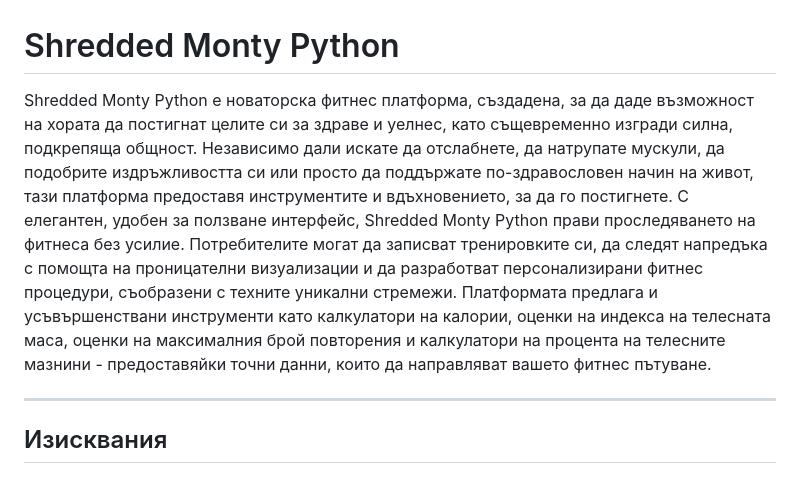
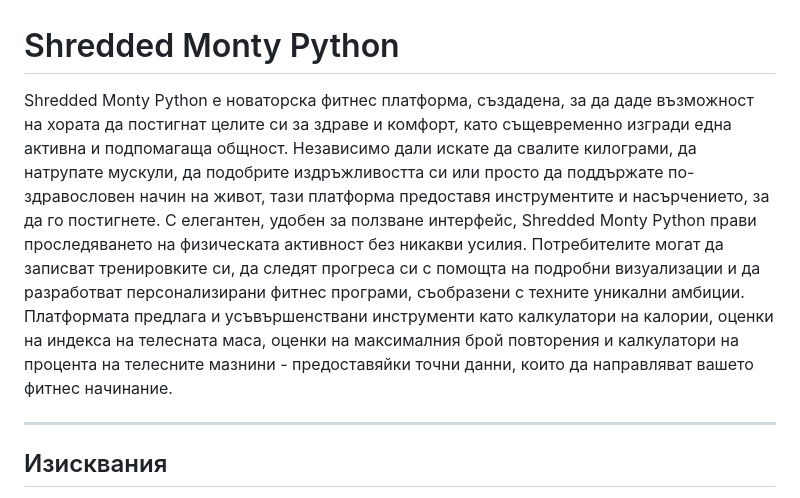
Before and after one commit to Zapryanovx/Shredded-Monty-Python, a Markdown page: README.md, the part around the change. GitHub-like rendering.

```diff
--- a/README.md
+++ b/README.md
@@ -1,6 +1,6 @@
 # Shredded Monty Python
 
-Shredded Monty Python е новаторска фитнес платформа, създадена, за да даде възможност на хората да постигнат целите си за здраве и уелнес, като същевременно изгради силна, подкрепяща общност. Независимо дали искате да отслабнете, да натрупате мускули, да подобрите издръжливостта си или просто да поддържате по-здравословен начин на живот, тази платформа предоставя инструментите и вдъхновението, за да го постигнете. С елегантен, удобен за ползване интерфейс, Shredded Monty Python прави проследяването на фитнеса без усилие. Потребителите могат да записват тренировките си, да следят напредъка с помощта на проницателни визуализации и да разработват персонализирани фитнес процедури, съобразени с техните уникални стремежи. Платформата предлага и усъвършенствани инструменти като калкулатори на калории, оценки на индекса на телесната маса, оценки на максималния брой повторения и калкулатори на процента на телесните мазнини - предоставяйки точни данни, които да направляват вашето фитнес пътуване.
+Shredded Monty Python е новаторска фитнес платформа, създадена, за да даде възможност на хората да постигнат целите си за здраве и комфорт, като същевременно изгради една активна и подпомагаща общност. Независимо дали искате да свалите килограми, да натрупате мускули, да подобрите издръжливостта си или просто да поддържате по-здравословен начин на живот, тази платформа предоставя инструментите и насърчението, за да го постигнете. С елегантен, удобен за ползване интерфейс, Shredded Monty Python прави проследяването на физическата активност без никакви усилия. Потребителите могат да записват тренировките си, да следят прогреса си с помощта на подробни визуализации и да разработват персонализирани фитнес програми, съобразени с техните уникални амбиции. Платформата предлага и усъвършенствани инструменти като калкулатори на калории, оценки на индекса на телесната маса, оценки на максималния брой повторения и калкулатори на процента на телесните мазнини - предоставяйки точни данни, които да направляват вашето фитнес начинание.
 
 ---
 
```
